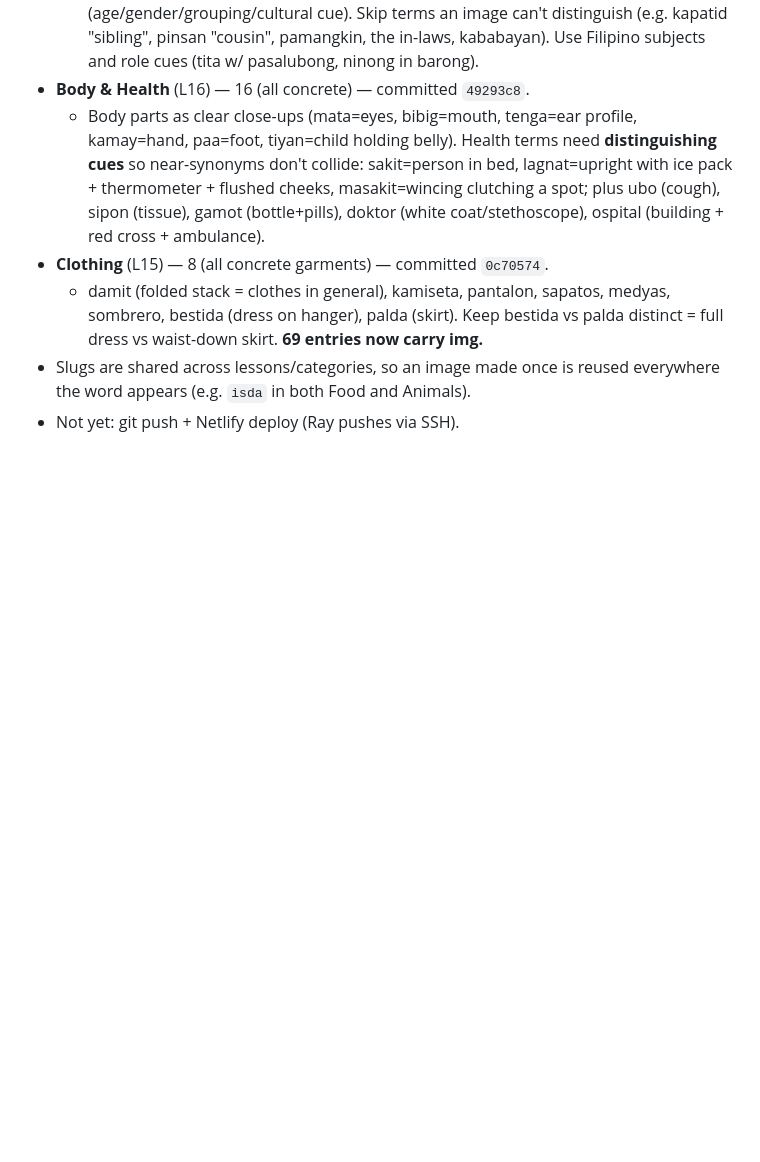
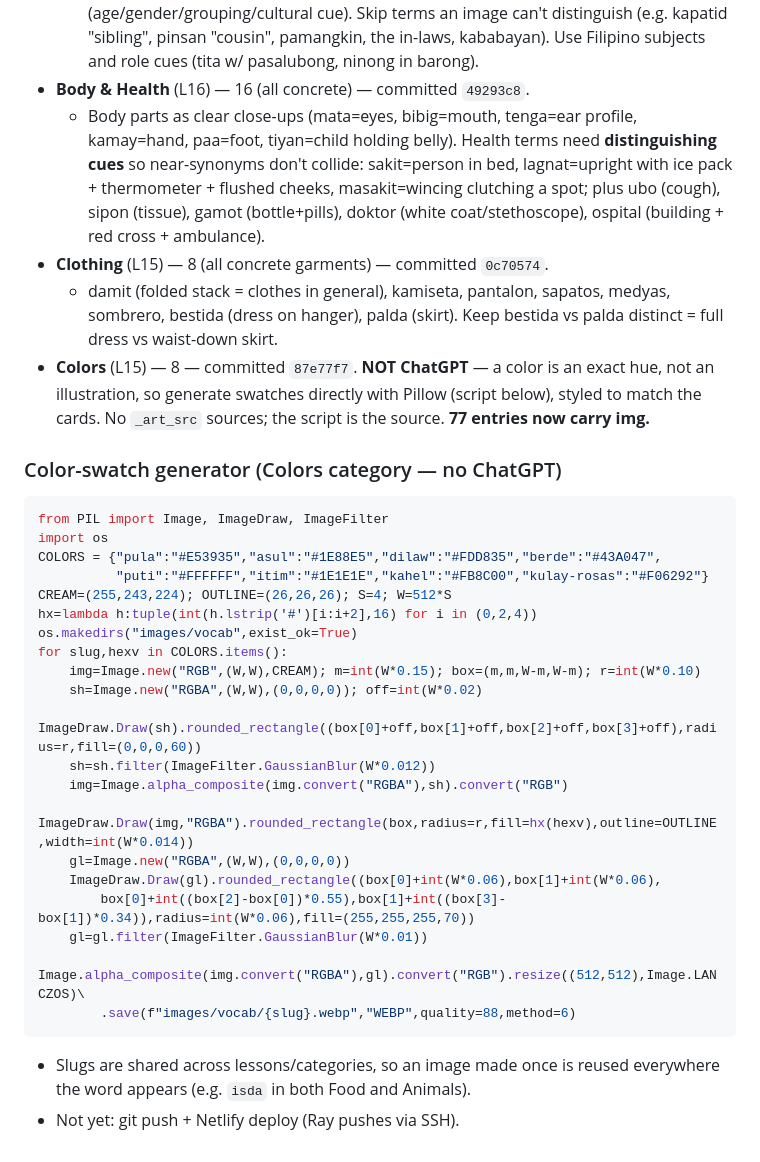
Before and after one commit to rmdelapaz/tagalog, a Markdown page: docs/vocab-art-guide.md, the part around the change. Drawn GitHub-style; blank space fills up the shorter version.

Commit message:
Vocab art guide: log Colors + swatch generator script
Co-Authored-By: Claude Opus 4.8 <noreply@anthropic.com>

````diff
--- a/docs/vocab-art-guide.md
+++ b/docs/vocab-art-guide.md
@@ -174,7 +174,36 @@ The Food & drink pilot is fully wired and verified locally (Lessons 6 & 9):
 - **Clothing** (L15) — 8 (all concrete garments) — committed `0c70574`.
   - damit (folded stack = clothes in general), kamiseta, pantalon, sapatos,
     medyas, sombrero, bestida (dress on hanger), palda (skirt). Keep bestida vs
-    palda distinct = full dress vs waist-down skirt. **69 entries now carry img.**
+    palda distinct = full dress vs waist-down skirt.
+- **Colors** (L15) — 8 — committed `87e77f7`. **NOT ChatGPT** — a color is an
+  exact hue, not an illustration, so generate swatches directly with Pillow
+  (script below), styled to match the cards. No `_art_src` sources; the script
+  is the source. **77 entries now carry img.**
+
+### Color-swatch generator (Colors category — no ChatGPT)
+
+```python
+from PIL import Image, ImageDraw, ImageFilter
+import os
+COLORS = {"pula":"#E53935","asul":"#1E88E5","dilaw":"#FDD835","berde":"#43A047",
+          "puti":"#FFFFFF","itim":"#1E1E1E","kahel":"#FB8C00","kulay-rosas":"#F06292"}
+CREAM=(255,243,224); OUTLINE=(26,26,26); S=4; W=512*S
+hx=lambda h:tuple(int(h.lstrip('#')[i:i+2],16) for i in (0,2,4))
+os.makedirs("images/vocab",exist_ok=True)
+for slug,hexv in COLORS.items():
+    img=Image.new("RGB",(W,W),CREAM); m=int(W*0.15); box=(m,m,W-m,W-m); r=int(W*0.10)
+    sh=Image.new("RGBA",(W,W),(0,0,0,0)); off=int(W*0.02)
+    ImageDraw.Draw(sh).rounded_rectangle((box[0]+off,box[1]+off,box[2]+off,box[3]+off),radius=r,fill=(0,0,0,60))
+    sh=sh.filter(ImageFilter.GaussianBlur(W*0.012))
+    img=Image.alpha_composite(img.convert("RGBA"),sh).convert("RGB")
+    ImageDraw.Draw(img,"RGBA").rounded_rectangle(box,radius=r,fill=hx(hexv),outline=OUTLINE,width=int(W*0.014))
+    gl=Image.new("RGBA",(W,W),(0,0,0,0))
+    ImageDraw.Draw(gl).rounded_rectangle((box[0]+int(W*0.06),box[1]+int(W*0.06),
+        box[0]+int((box[2]-box[0])*0.55),box[1]+int((box[3]-box[1])*0.34)),radius=int(W*0.06),fill=(255,255,255,70))
+    gl=gl.filter(ImageFilter.GaussianBlur(W*0.01))
+    Image.alpha_composite(img.convert("RGBA"),gl).convert("RGB").resize((512,512),Image.LANCZOS)\
+        .save(f"images/vocab/{slug}.webp","WEBP",quality=88,method=6)
+```
 - Slugs are shared across lessons/categories, so an image made once is reused
   everywhere the word appears (e.g. `isda` in both Food and Animals).
 - Not yet: git push + Netlify deploy (Ray pushes via SSH).
````
